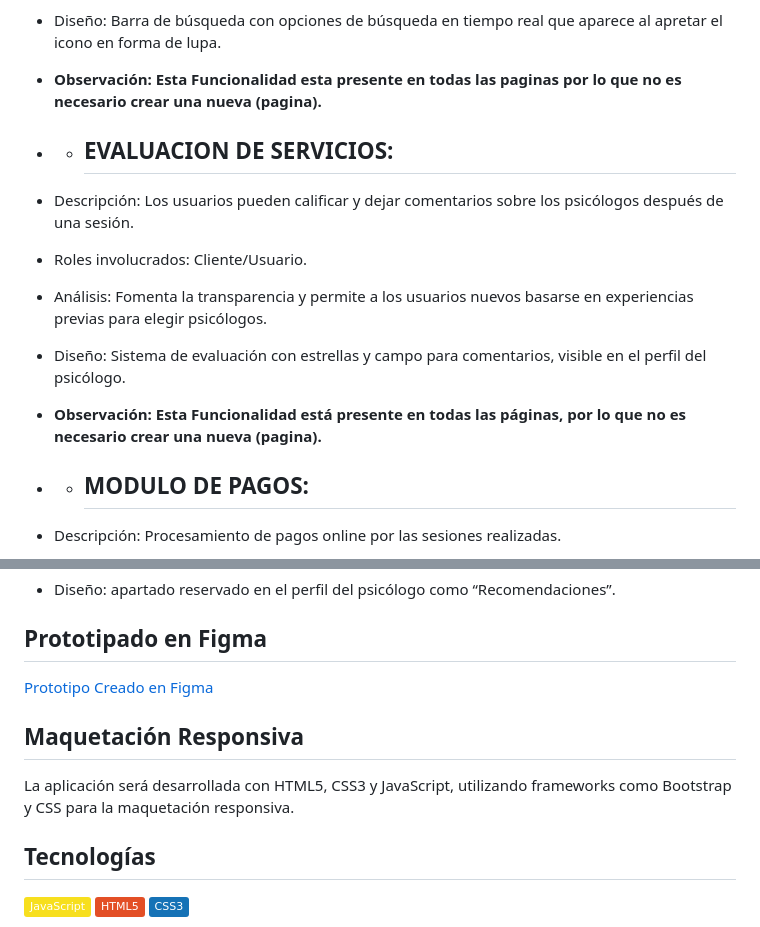
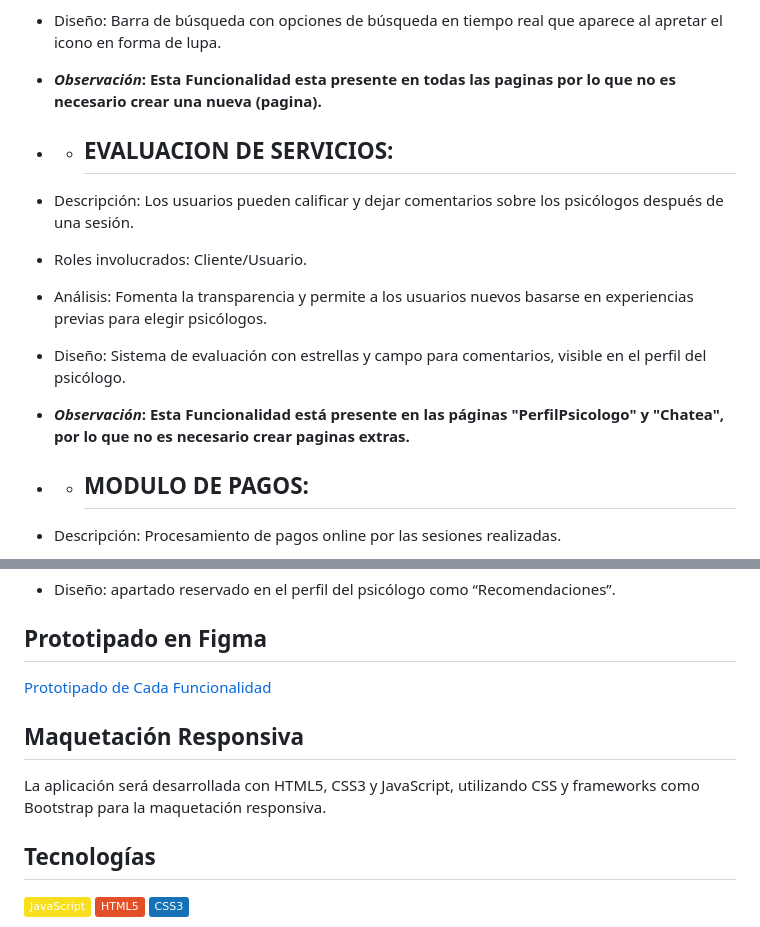
Before and after one commit to Dy-RoD/EP1, a Markdown page: Readme.md, 2 parts joined by grey strips. Drawn GitHub-style; badges without logos.

```diff
--- a/Readme.md
+++ b/Readme.md
@@ -33,7 +33,7 @@ registro de psicólogos que ofrecen diferentes servicios para la atención de la
 - Roles involucrados: Cliente/Usuario.
 - Análisis: Permite a los usuarios encontrar rápidamente a un psicólogo que se ajuste a sus necesidades específicas.
 - Diseño: Barra de búsqueda con opciones de búsqueda en tiempo real que aparece al apretar el icono en forma de lupa.
--  **__Observación__: Esta Funcionalidad esta presente en todas las paginas por lo que no es necesario crear una nueva (pagina).**
+-  **_Observación_: Esta Funcionalidad esta presente en todas las paginas por lo que no es necesario crear una nueva (pagina).**
 
 
 - - ## EVALUACION DE SERVICIOS:
@@ -41,7 +41,7 @@ registro de psicólogos que ofrecen diferentes servicios para la atención de la
 - Roles involucrados: Cliente/Usuario.
 - Análisis: Fomenta la transparencia y permite a los usuarios nuevos basarse en experiencias previas para elegir psicólogos.
 - Diseño: Sistema de evaluación con estrellas y campo para comentarios, visible en el perfil del psicólogo.
-- **__Observación__: Esta Funcionalidad está presente en todas las páginas, por lo que no es necesario crear una nueva (pagina).**
+- **_Observación_: Esta Funcionalidad está presente en las páginas "PerfilPsicologo" y "Chatea", por lo que no es necesario crear paginas extras.**
 
 
 - - ## MODULO DE PAGOS:
@@ -67,10 +67,10 @@ registro de psicólogos que ofrecen diferentes servicios para la atención de la
 
 ## Prototipado en Figma
 
-[Prototipo Creado en Figma](https://www.figma.com/design/UISLU6SCwzGwO3Q3YaHHgu/Ing-Web?node-id=0-1&t=WlUnbO4bjDrP5p23-1)
+[Prototipado de Cada Funcionalidad](https://www.figma.com/design/UISLU6SCwzGwO3Q3YaHHgu/Ing-Web?node-id=0-1&t=WlUnbO4bjDrP5p23-1)
 
 ## Maquetación Responsiva
-La aplicación será desarrollada con HTML5, CSS3 y JavaScript, utilizando frameworks como Bootstrap y CSS para la maquetación responsiva.
+La aplicación será desarrollada con HTML5, CSS3 y JavaScript, utilizando CSS y frameworks como Bootstrap para la maquetación responsiva.
 
 ## Tecnologías
 ![JavaScript](https://img.shields.io/badge/JavaScript-F7DF1E?style=flat&logo=javascript&logoColor=black)
```
